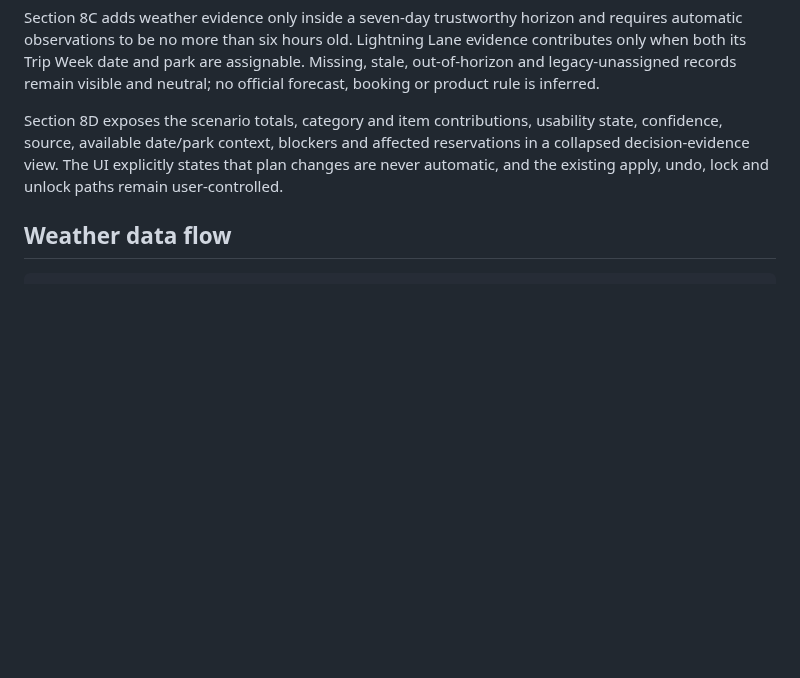
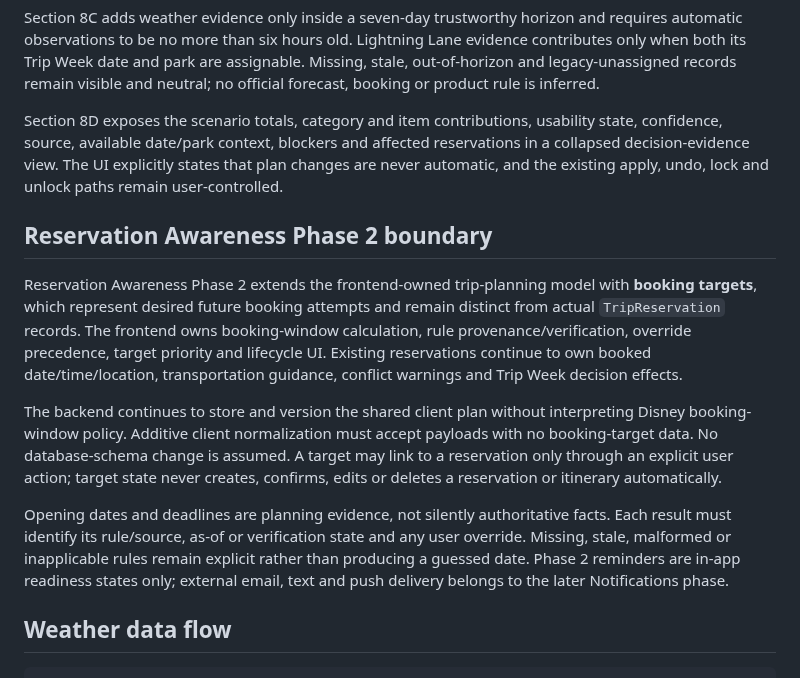
Before and after one commit to MileHighHoosier/castlewatch-2027, a Markdown page: ARCHITECTURE.md, the part around the change. Drawn GitHub-style; blank space fills up the shorter version.

Commit message:
docs: update ARCHITECTURE.md for Reservation Awareness Phase 2

````diff
--- a/ARCHITECTURE.md
+++ b/ARCHITECTURE.md
@@ -153,6 +153,14 @@ Section 8C adds weather evidence only inside a seven-day trustworthy horizon and
 
 Section 8D exposes the scenario totals, category and item contributions, usability state, confidence, source, available date/park context, blockers and affected reservations in a collapsed decision-evidence view. The UI explicitly states that plan changes are never automatic, and the existing apply, undo, lock and unlock paths remain user-controlled.
 
+## Reservation Awareness Phase 2 boundary
+
+Reservation Awareness Phase 2 extends the frontend-owned trip-planning model with **booking targets**, which represent desired future booking attempts and remain distinct from actual `TripReservation` records. The frontend owns booking-window calculation, rule provenance/verification, override precedence, target priority and lifecycle UI. Existing reservations continue to own booked date/time/location, transportation guidance, conflict warnings and Trip Week decision effects.
+
+The backend continues to store and version the shared client plan without interpreting Disney booking-window policy. Additive client normalization must accept payloads with no booking-target data. No database-schema change is assumed. A target may link to a reservation only through an explicit user action; target state never creates, confirms, edits or deletes a reservation or itinerary automatically.
+
+Opening dates and deadlines are planning evidence, not silently authoritative facts. Each result must identify its rule/source, as-of or verification state and any user override. Missing, stale, malformed or inapplicable rules remain explicit rather than producing a guessed date. Phase 2 reminders are in-app readiness states only; external email, text and push delivery belongs to the later Notifications phase.
+
 ## Weather data flow
 
 ```text
````
